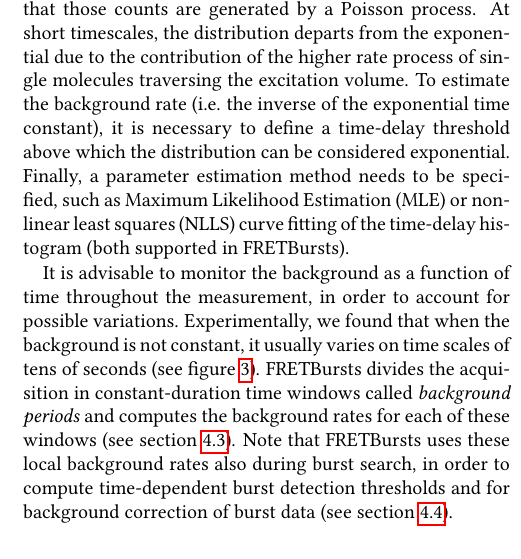
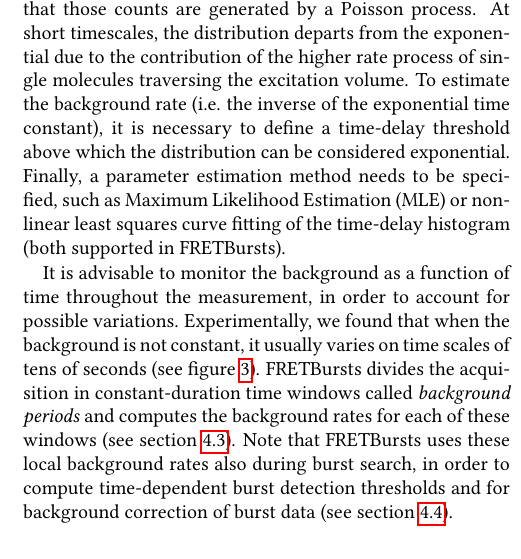
Before and after one commit to tritemio/fretbursts_paper, a LaTeX paper (main.tex, which reads Concepts.tex): part of one column of page 4 of 22, cut so that both start at the same text. Compiled offline with pdfLaTeX.

Commit message:
edited Concepts.tex

```diff
--- a/Concepts.tex
+++ b/Concepts.tex
@@ -78,7 +78,7 @@ To estimate the background rate (i.e. the inverse of the exponential time consta
 it is necessary to define a time-delay threshold above which the distribution
 can be considered exponential.
 Finally, a parameter estimation method needs to be specified, such as Maximum
-Likelihood Estimation (MLE) or non-linear least squares (NLLS) curve fitting of
+Likelihood Estimation (MLE) or non-linear least squares curve fitting of
 the time-delay histogram (both supported in FRETBursts).
 
 It is advisable to monitor the background as a function of time
```
